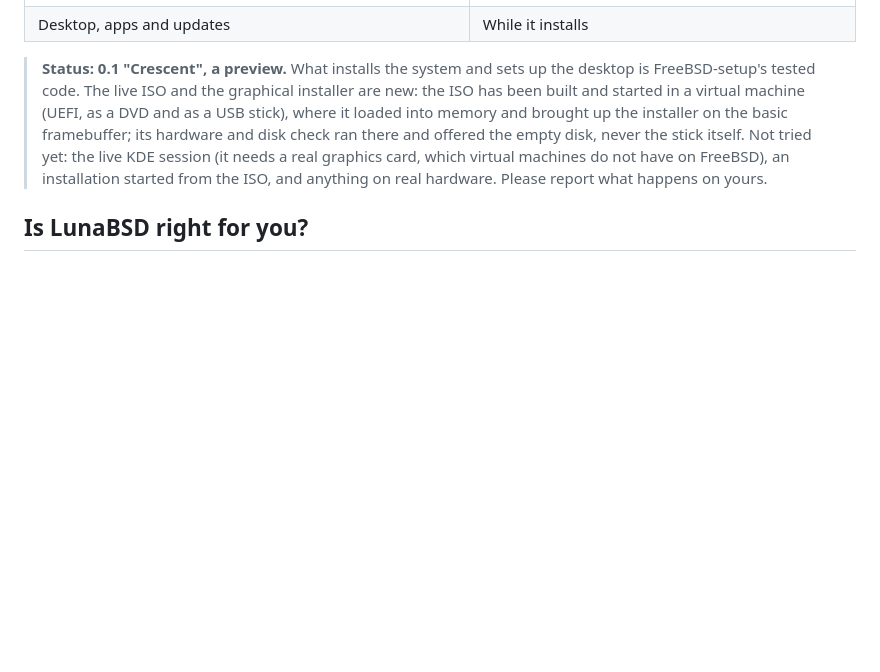
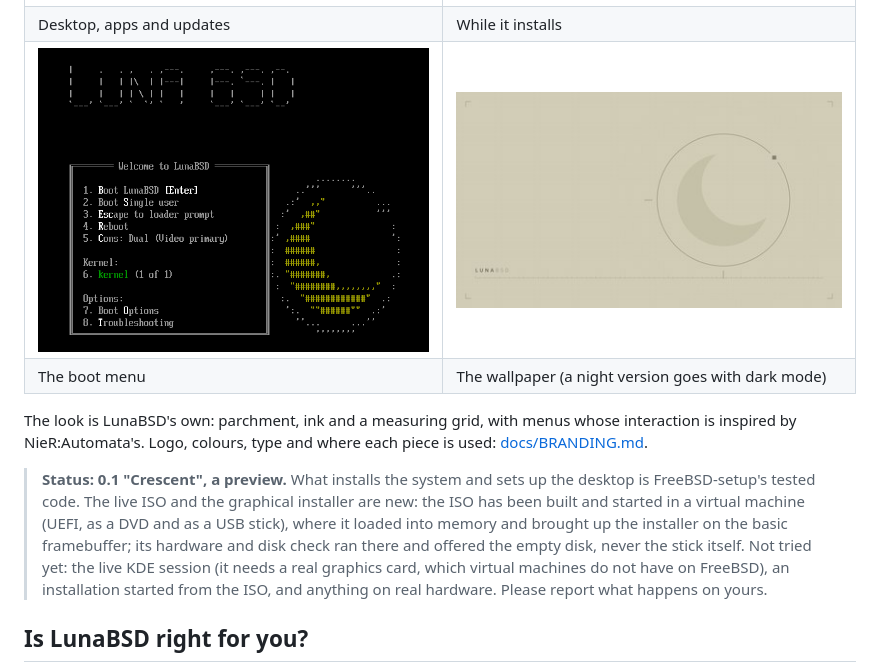
Before and after one commit to nimonht/FreeBSD-setup, a Markdown page: README.md, the part around one of its changes. Rendered like a GitHub page; pictures changed too: docs/images/boot-menu.png (added); blank space fills up the shorter version.

```diff
--- a/README.md
+++ b/README.md
@@ -42,6 +47,12 @@ things the desktops expect from Linux.
 | The live ISO, started in a virtual machine (QEMU): FreeBSD has no graphics driver there, so the installer runs alone | Installing next to Windows, with a size slider (demo data) |
 | ![Desktop, apps and updates](docs/images/installer-desktop.png) | ![Installing](docs/images/installer-progress.png) |
 | Desktop, apps and updates | While it installs |
+| ![The boot menu](docs/images/boot-menu.png) | ![The wallpaper](branding/lunabsd-wallpaper-preview.jpg) |
+| The boot menu | The wallpaper (a night version goes with dark mode) |
+
+The look is LunaBSD's own: parchment, ink and a measuring grid, with menus
+whose interaction is inspired by NieR:Automata's. Logo, colours, type and
+where each piece is used: [docs/BRANDING.md](docs/BRANDING.md).
 
 > **Status: 0.1 "Crescent", a preview.** What installs the system and sets up
 > the desktop is FreeBSD-setup's tested code. The live ISO and the graphical
```
Also changed, not shown: other parts of README.md (+6 -1 lines), CLAUDE.md (+2 -2 lines), docs/BRANDING.md (added, +106 -0 lines), docs/images/live-vm-installer.png (added), 2 other files.
